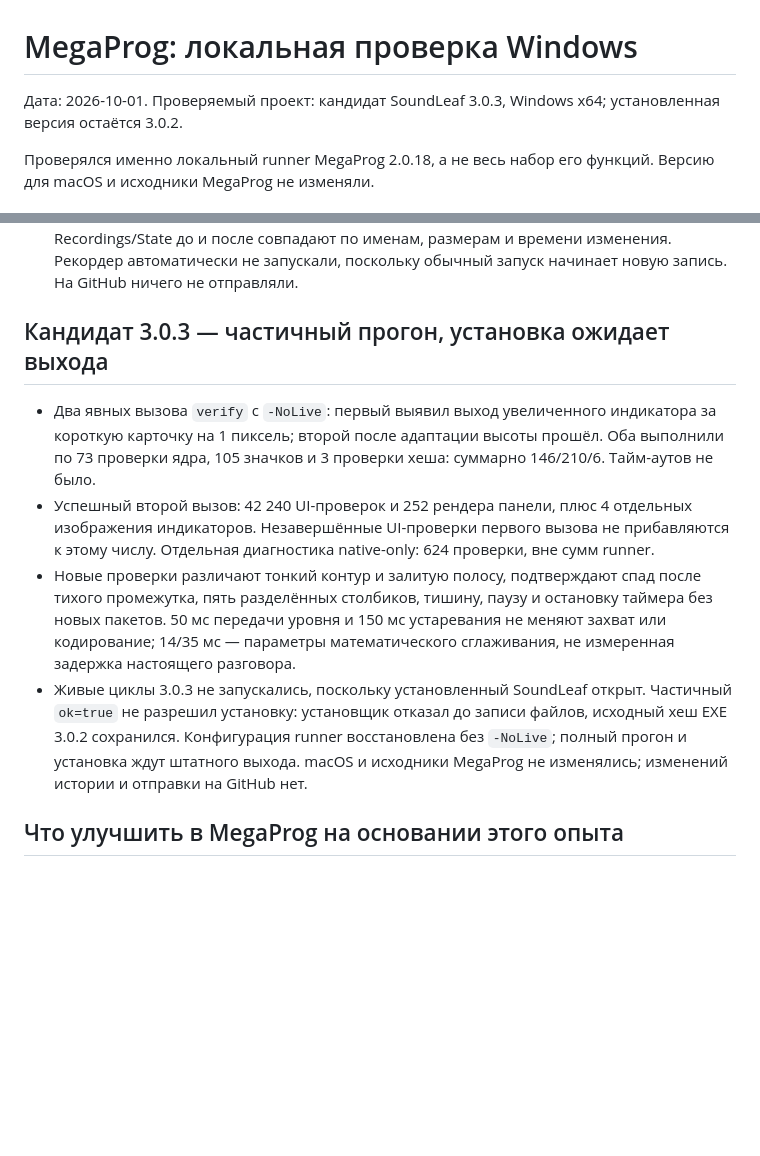
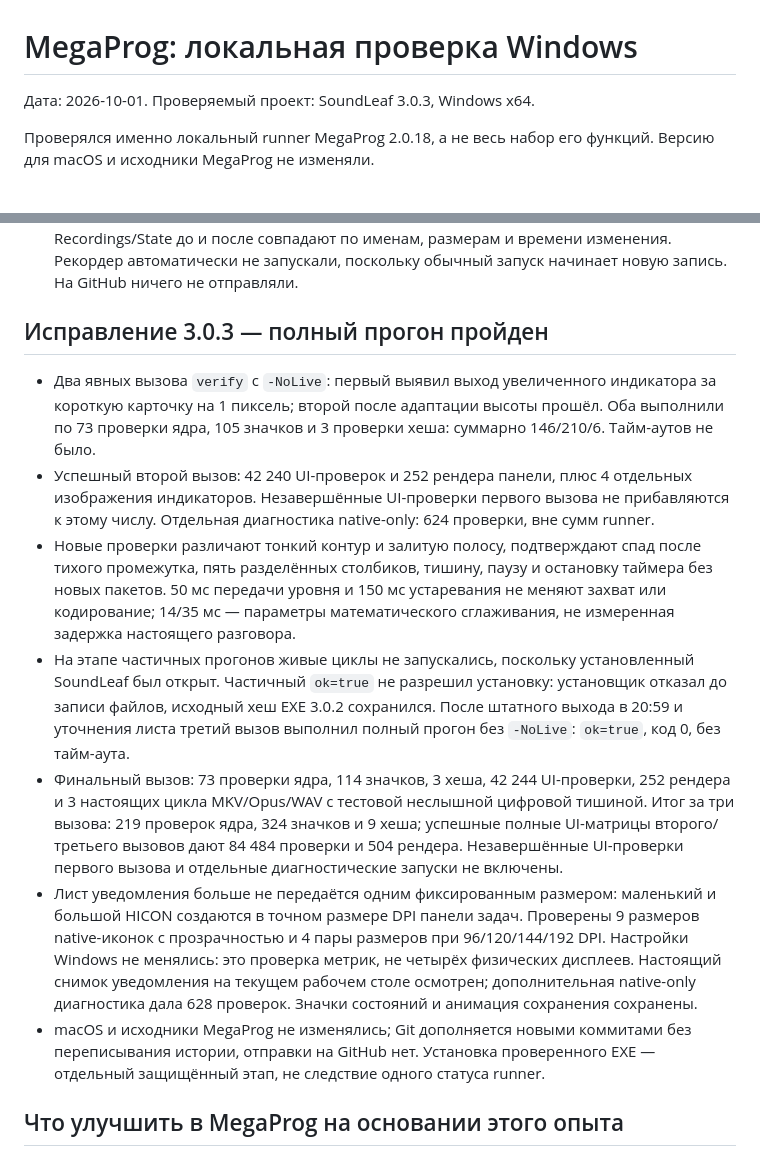
Before and after one commit to popovantondev/SoundLeaf, a Markdown page: docs/MEGAPROG-WINDOWS-REPORT.md, 2 parts joined by grey strips. GitHub-like rendering; blank space fills up the shorter version.

Commit message:
docs: record complete 3.0.3 meter and leaf verification

```diff
--- a/docs/MEGAPROG-WINDOWS-REPORT.md
+++ b/docs/MEGAPROG-WINDOWS-REPORT.md
@@ -1,6 +1,6 @@
 # MegaProg: локальная проверка Windows
 
-Дата: 2026-10-01. Проверяемый проект: кандидат SoundLeaf 3.0.3, Windows x64; установленная версия остаётся 3.0.2.
+Дата: 2026-10-01. Проверяемый проект: SoundLeaf 3.0.3, Windows x64.
 
 Проверялся именно локальный runner MegaProg 2.0.18, а не весь набор его функций. Версию для macOS и исходники MegaProg не изменяли.
 
@@ -34,12 +34,15 @@
 - Живой вход в финальных сценариях — неслышная цифровая тишина, а не разговор. Реально проверены устройство, пауза, повторная запись, кодировщики и сохранение. Движение индикатора при положительном уровне проверено отдельными известными PCM-данными; запись человеческой речи этим прогоном не заявляется.
 - Установка завершена отдельно в 19:49 CEST: `C:\Users\Public\Player\SoundLeaf.exe`, версия `3.0.2.0`, хеш совпадает с квитанцией полного прогона. Все 8 ресурсов значка совпадают с установленным ICO; прежний EXE 3.0.1 сохранён с исходным хешем в `Backups\BeforeSoundLeaf302-20261001-194935-595834`. FFmpeg не менялся; списки файлов Recordings/State до и после совпадают по именам, размерам и времени изменения. Рекордер автоматически не запускали, поскольку обычный запуск начинает новую запись. На GitHub ничего не отправляли.
 
-## Кандидат 3.0.3 — частичный прогон, установка ожидает выхода
+## Исправление 3.0.3 — полный прогон пройден
 
 - Два явных вызова `verify` с `-NoLive`: первый выявил выход увеличенного индикатора за короткую карточку на 1 пиксель; второй после адаптации высоты прошёл. Оба выполнили по 73 проверки ядра, 105 значков и 3 проверки хеша: суммарно 146/210/6. Тайм-аутов не было.
 - Успешный второй вызов: 42 240 UI-проверок и 252 рендера панели, плюс 4 отдельных изображения индикаторов. Незавершённые UI-проверки первого вызова не прибавляются к этому числу. Отдельная диагностика native-only: 624 проверки, вне сумм runner.
 - Новые проверки различают тонкий контур и залитую полосу, подтверждают спад после тихого промежутка, пять разделённых столбиков, тишину, паузу и остановку таймера без новых пакетов. 50 мс передачи уровня и 150 мс устаревания не меняют захват или кодирование; 14/35 мс — параметры математического сглаживания, не измеренная задержка настоящего разговора.
-- Живые циклы 3.0.3 не запускались, поскольку установленный SoundLeaf открыт. Частичный `ok=true` не разрешил установку: установщик отказал до записи файлов, исходный хеш EXE 3.0.2 сохранился. Конфигурация runner восстановлена без `-NoLive`; полный прогон и установка ждут штатного выхода. macOS и исходники MegaProg не изменялись; изменений истории и отправки на GitHub нет.
+- На этапе частичных прогонов живые циклы не запускались, поскольку установленный SoundLeaf был открыт. Частичный `ok=true` не разрешил установку: установщик отказал до записи файлов, исходный хеш EXE 3.0.2 сохранился. После штатного выхода в 20:59 и уточнения листа третий вызов выполнил полный прогон без `-NoLive`: `ok=true`, код 0, без тайм-аута.
+- Финальный вызов: 73 проверки ядра, 114 значков, 3 хеша, 42 244 UI-проверки, 252 рендера и 3 настоящих цикла MKV/Opus/WAV с тестовой неслышной цифровой тишиной. Итог за три вызова: 219 проверок ядра, 324 значков и 9 хеша; успешные полные UI-матрицы второго/третьего вызовов дают 84 484 проверки и 504 рендера. Незавершённые UI-проверки первого вызова и отдельные диагностические запуски не включены.
+- Лист уведомления больше не передаётся одним фиксированным размером: маленький и большой HICON создаются в точном размере DPI панели задач. Проверены 9 размеров native-иконок с прозрачностью и 4 пары размеров при 96/120/144/192 DPI. Настройки Windows не менялись: это проверка метрик, не четырёх физических дисплеев. Настоящий снимок уведомления на текущем рабочем столе осмотрен; дополнительная native-only диагностика дала 628 проверок. Значки состояний и анимация сохранения сохранены.
+- macOS и исходники MegaProg не изменялись; Git дополняется новыми коммитами без переписывания истории, отправки на GitHub нет. Установка проверенного EXE — отдельный защищённый этап, не следствие одного статуса runner.
 
 ## Что улучшить в MegaProg на основании этого опыта
 
```
Also changed, not shown: docs/VERIFICATION.md (+7 -5 lines).
